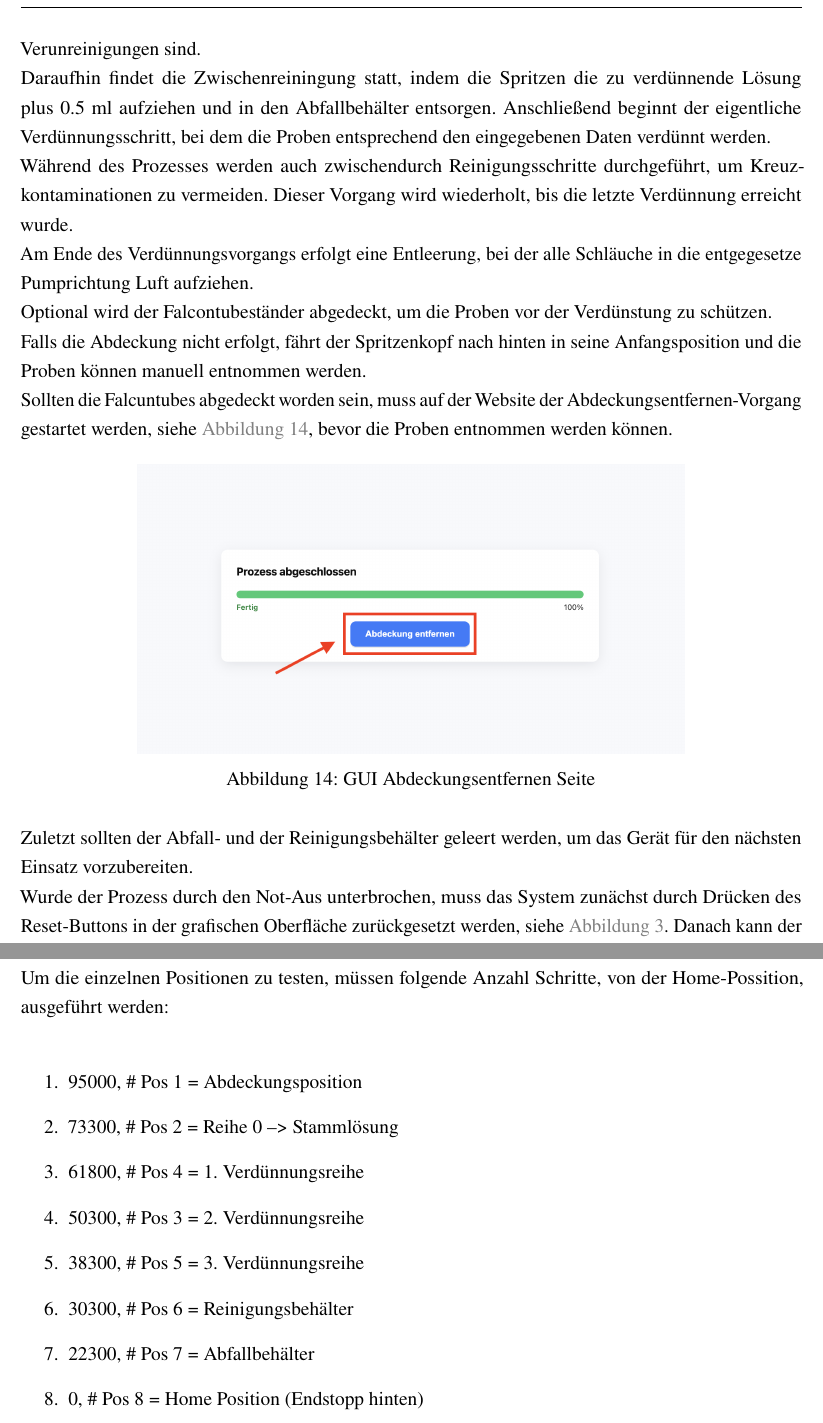
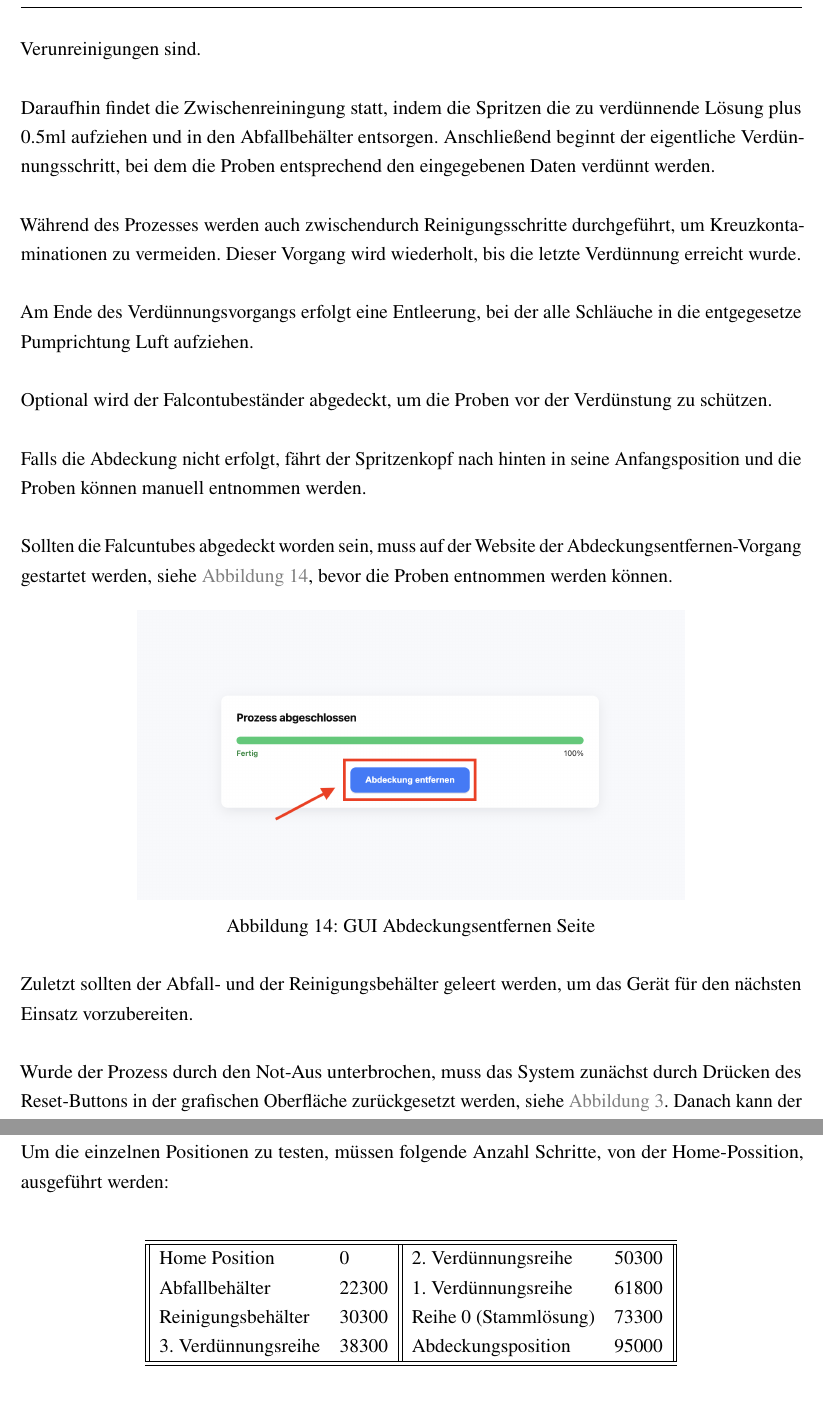
Before and after one commit to schnick23/EingefetteteSysteme_Probenverduenner_klein, a LaTeX document (Dokumentation/main.tex, which reads Dokumentation/section/file06.tex, Dokumentation/section/file07.tex): two parts of pages 17 and 20 of 24, joined at a grey line, cut so that both start at the same text. Compiled offline with pdfLaTeX.

Commit message:
kleine aenderungen

```diff
--- a/Dokumentation/section/file06.tex
+++ b/Dokumentation/section/file06.tex
@@ -51,17 +53,17 @@ Danach werden die benötigten Daten in der grafischen Oberfläche eingegeben. Da
 
 
 
-Nach der Eingabe der Daten und der Platzierung der Probenbehälter im Gerät, wird der Verdünnungsvorgang gestartet. Das System fährt zunächst die Startposition an und führt eine initiale Reinigung mit der Verdünnungslösung durch, um sicherzustellen, dass alle Schläuche und Spritzen frei von Verunreinigungen sind.
+Nach der Eingabe der Daten und der Platzierung der Probenbehälter im Gerät, wird der Verdünnungsvorgang gestartet. Das System fährt zunächst die Startposition an und führt eine initiale Reinigung mit der Verdünnungslösung durch, um sicherzustellen, dass alle Schläuche und Spritzen frei von Verunreinigungen sind. \\
 
-Daraufhin findet die Zwischenreiningung statt, indem die Spritzen die zu verdünnende Lösung plus 0.5 ml aufziehen und in den Abfallbehälter entsorgen. Anschließend beginnt der eigentliche Verdünnungsschritt, bei dem die Proben entsprechend den eingegebenen Daten verdünnt werden.
+Daraufhin findet die Zwischenreiningung statt, indem die Spritzen die zu verdünnende Lösung plus 0.5ml aufziehen und in den Abfallbehälter entsorgen. Anschließend beginnt der eigentliche Verdünnungsschritt, bei dem die Proben entsprechend den eingegebenen Daten verdünnt werden. \\
 
-Während des Prozesses werden auch zwischendurch Reinigungsschritte durchgeführt, um Kreuzkontaminationen zu vermeiden. Dieser Vorgang wird wiederholt, bis die letzte Verdünnung erreicht wurde.
+Während des Prozesses werden auch zwischendurch Reinigungsschritte durchgeführt, um Kreuzkontaminationen zu vermeiden. Dieser Vorgang wird wiederholt, bis die letzte Verdünnung erreicht wurde. \\
 
-Am Ende des Verdünnungsvorgangs erfolgt eine Entleerung, bei der alle Schläuche in die entgegesetze Pumprichtung Luft aufziehen.
+Am Ende des Verdünnungsvorgangs erfolgt eine Entleerung, bei der alle Schläuche in die entgegesetze Pumprichtung Luft aufziehen. \\
 
-Optional wird der Falcontubeständer abgedeckt, um die Proben vor der Verdünstung zu schützen.
+Optional wird der Falcontubeständer abgedeckt, um die Proben vor der Verdünstung zu schützen. \\
 
-Falls die Abdeckung nicht erfolgt, fährt der Spritzenkopf nach hinten in seine Anfangsposition und die Proben können manuell entnommen werden.
+Falls die Abdeckung nicht erfolgt, fährt der Spritzenkopf nach hinten in seine Anfangsposition und die Proben können manuell entnommen werden. \\
 
 Sollten die Falcuntubes abgedeckt worden sein, muss auf der Website der Abdeckungsentfernen-Vorgang gestartet werden, siehe \autoref{fig:GUIabdeckungentfernen}, bevor die Proben entnommen werden können.
 
@@ -72,9 +74,9 @@ Sollten die Falcuntubes abgedeckt worden sein, muss auf der Website der Abdeckun
     \label{fig:GUIabdeckungentfernen}
 \end{figure}
 
-Zuletzt sollten der Abfall- und der Reinigungsbehälter geleert werden, um das Gerät für den nächsten Einsatz vorzubereiten.
+Zuletzt sollten der Abfall- und der Reinigungsbehälter geleert werden, um das Gerät für den nächsten Einsatz vorzubereiten.\\
 
-Wurde der Prozess durch den Not-Aus unterbrochen, muss das System zunächst durch Drücken des Reset-Buttons in der grafischen Oberfläche zurückgesetzt werden, siehe \autoref{fig:start}. Danach kann der Ablauf von Anfang an durchgeführt werden.\\
+Wurde der Prozess durch den Not-Aus unterbrochen, muss das System zunächst durch Drücken des Reset-Buttons in der grafischen Oberfläche zurückgesetzt werden, siehe \autoref{fig:start}. Danach kann der Ablauf von Anfang an durchgeführt werden.
 
 \newpage
 Im folgenden werden noch Ablaufdiagramme der Initialreinigung, der Zwischenreinigung und des Verdünnungsvorgangs dargestellt. Dabei ist die Reihe i, wo die Probenverdünnung stattfinden soll, und die Position wie im Code bestimmt, genauer:
--- a/Dokumentation/section/file07.tex
+++ b/Dokumentation/section/file07.tex
@@ -25,17 +25,18 @@ w
 # Schrittanzahl
 \end{verbatim}
 Um die einzelnen Positionen zu testen, müssen folgende Anzahl Schritte, von der Home-Possition, ausgeführt werden:\\
-\begin{enumerate}
-    \item 95000,     \# Pos 1 = Abdeckungsposition
-    \item 73300,     \# Pos 2 = Reihe 0 --> Stammlösung
-    \item 61800,     \# Pos 4 = 1. Verdünnungsreihe
-    \item 50300,     \# Pos 3 = 2. Verdünnungsreihe
-    \item 38300,     \# Pos 5 = 3. Verdünnungsreihe
-    \item 30300,     \# Pos 6 = Reinigungsbehälter
-    \item 22300,     \# Pos 7 = Abfallbehälter
-    \item 0,         \# Pos 8 = Home Position (Endstopp hinten)
-\end{enumerate}
-\TODO{Bei diesem Skript ist der vordere Endtaster deaktiviert. Nach jedem Vorwärtsschritt ist durch $h$ zu homen. Im Notfall kann durch} \texttt{strg + c} \TODO{abgebrochen werden. Der Hubtisch muss vor dem Start auch in der Home-Position stehen (ganz unten).}\par
 
-Mechanische Komponenten wie das Gewinde des Spritzenkopfs, die Linearführungen sowie der Hubtisch sind regelmäßig auf Verschmutzungen zu prüfen. Bei Bedarf sind diese zu reinigen und mit einem geeigneten Schmier- oder Gleitmittel leicht zu fetten, um einen gleichmäßigen, verschleißarmen Bewegungsablauf zu gewährleisten. Dabei ist darauf zu achten, dass keine Schmierstoffe in den Probenbereich oder in fluidführende Bauteile gelangen.\par
+\begin{table}[H]
+    \centering
+    \begin{tabular}{||ll||ll||}
+        \hline
+        \hline
+        Home Position & 0 & 2. Verdünnungsreihe & 50300 \\
+        Abfallbehälter & 22300 & 1. Verdünnungsreihe & 61800 \\
+        Reinigungsbehälter & 30300 & Reihe 0 (Stammlösung) & 73300 \\
+        3. Verdünnungsreihe & 38300 & Abdeckungsposition & 95000 \\
+        \hline
+        \hline
+    \end{tabular}
+\end{table}
 
```
Also changed, not shown: Dokumentation/section/file02.tex (+11 -10 lines), Dokumentation/section/file03.tex (+4 -4 lines), Dokumentation/section/file06.tex (4 more changed lines), Dokumentation/section/file07.tex (14 more changed lines).
